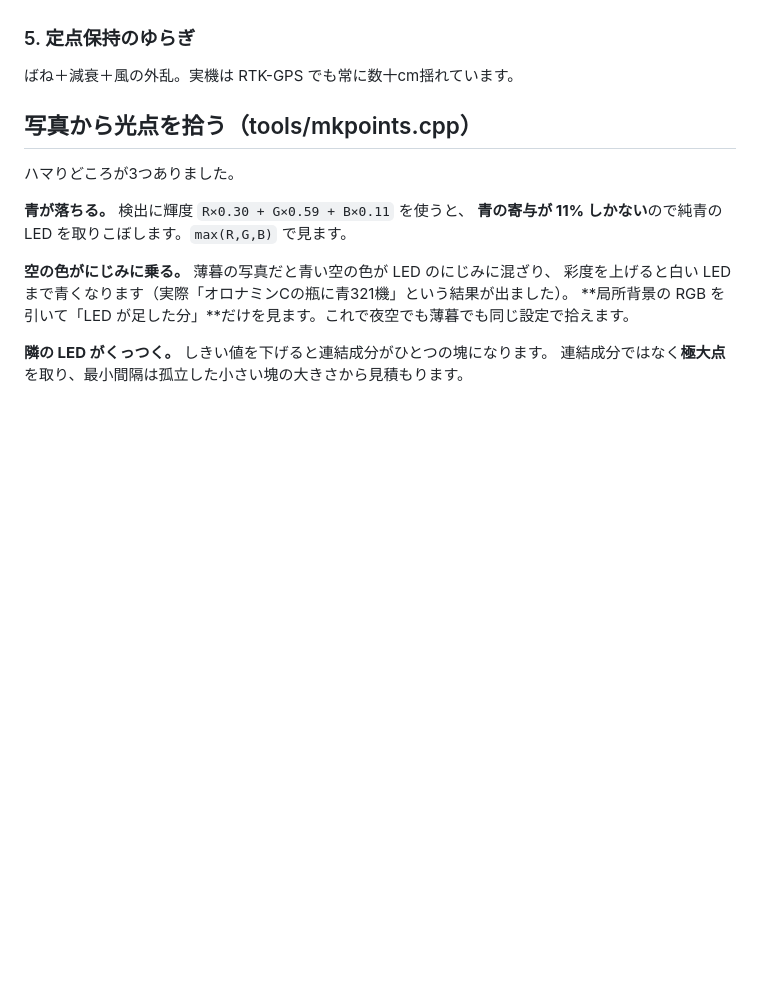
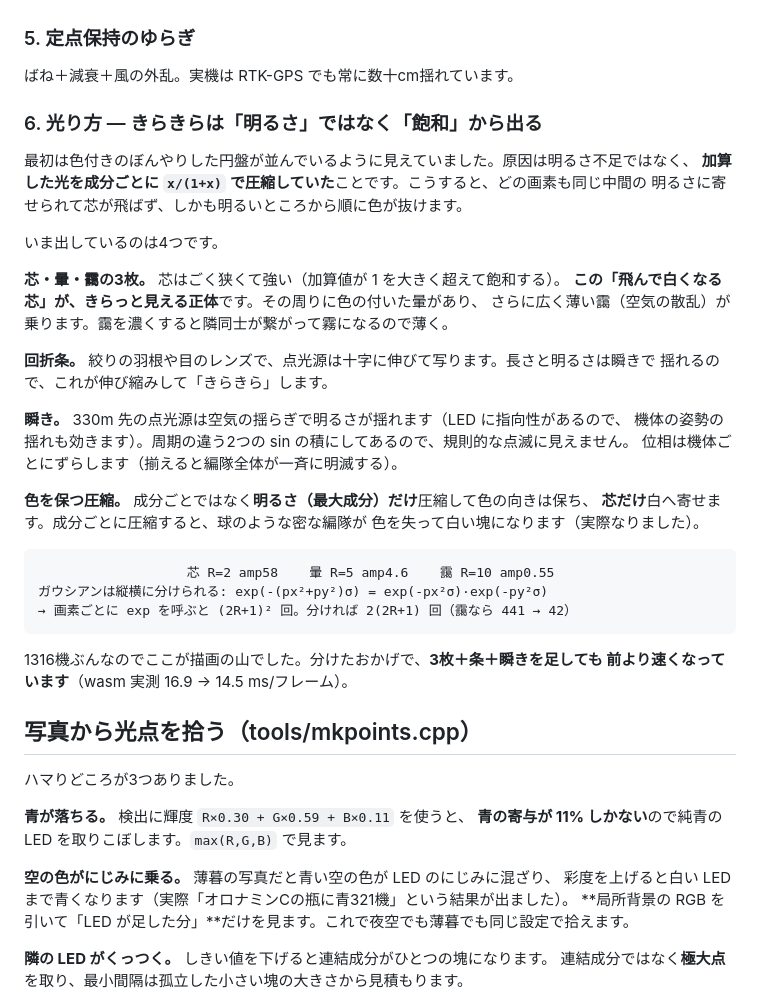
Before and after one commit to yomei-o/drone_emu_cpp, a Markdown page: README.md, the part around one of its changes. Rendered like a GitHub page; blank space fills up the shorter version.

````diff
--- a/README.md
+++ b/README.md
@@ -50,6 +50,37 @@ T を「いちばん遠い機体が速度と加速度の上限を守れる最小
 
 ### 5. 定点保持のゆらぎ
 ばね＋減衰＋風の外乱。実機は RTK-GPS でも常に数十cm揺れています。
+
+### 6. 光り方 — きらきらは「明るさ」ではなく「飽和」から出る
+最初は色付きのぼんやりした円盤が並んでいるように見えていました。原因は明るさ不足ではなく、
+**加算した光を成分ごとに `x/(1+x)` で圧縮していた**ことです。こうすると、どの画素も同じ中間の
+明るさに寄せられて芯が飛ばず、しかも明るいところから順に色が抜けます。
+
+いま出しているのは4つです。
+
+**芯・暈・靄の3枚。** 芯はごく狭くて強い（加算値が 1 を大きく超えて飽和する）。
+**この「飛んで白くなる芯」が、きらっと見える正体**です。その周りに色の付いた暈があり、
+さらに広く薄い靄（空気の散乱）が乗ります。靄を濃くすると隣同士が繋がって霧になるので薄く。
+
+**回折条。** 絞りの羽根や目のレンズで、点光源は十字に伸びて写ります。長さと明るさは瞬きで
+揺れるので、これが伸び縮みして「きらきら」します。
+
+**瞬き。** 330m 先の点光源は空気の揺らぎで明るさが揺れます（LED に指向性があるので、
+機体の姿勢の揺れも効きます）。周期の違う2つの sin の積にしてあるので、規則的な点滅に見えません。
+位相は機体ごとにずらします（揃えると編隊全体が一斉に明滅する）。
+
+**色を保つ圧縮。** 成分ごとではなく**明るさ（最大成分）だけ**圧縮して色の向きは保ち、
+**芯だけ**白へ寄せます。成分ごとに圧縮すると、球のような密な編隊が
+色を失って白い塊になります（実際なりました）。
+
+```
+                   芯 R=2 amp58    暈 R=5 amp4.6    靄 R=10 amp0.55
+ガウシアンは縦横に分けられる: exp(-(px²+py²)σ) = exp(-px²σ)·exp(-py²σ)
+→ 画素ごとに exp を呼ぶと (2R+1)² 回。分ければ 2(2R+1) 回（靄なら 441 → 42）
+```
+
+1316機ぶんなのでここが描画の山でした。分けたおかげで、**3枚＋条＋瞬きを足しても
+前より速くなっています**（wasm 実測 16.9 → 14.5 ms/フレーム）。
 
 ## 写真から光点を拾う（tools/mkpoints.cpp）
 
````
Also changed, not shown: other parts of README.md (+4 -1 lines), resume.md (+17 -3 lines), preview.png, preview_vivant.png, 3 other files.
